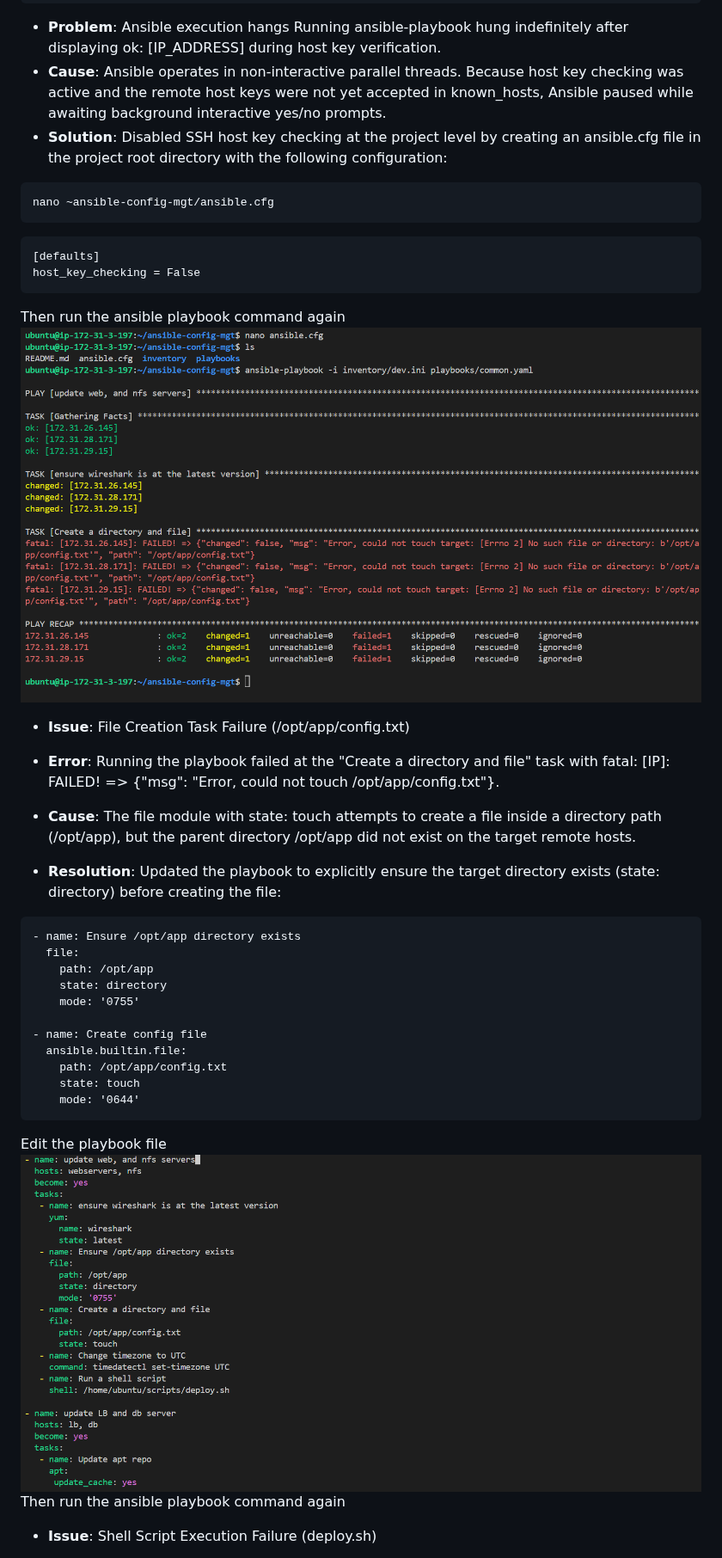
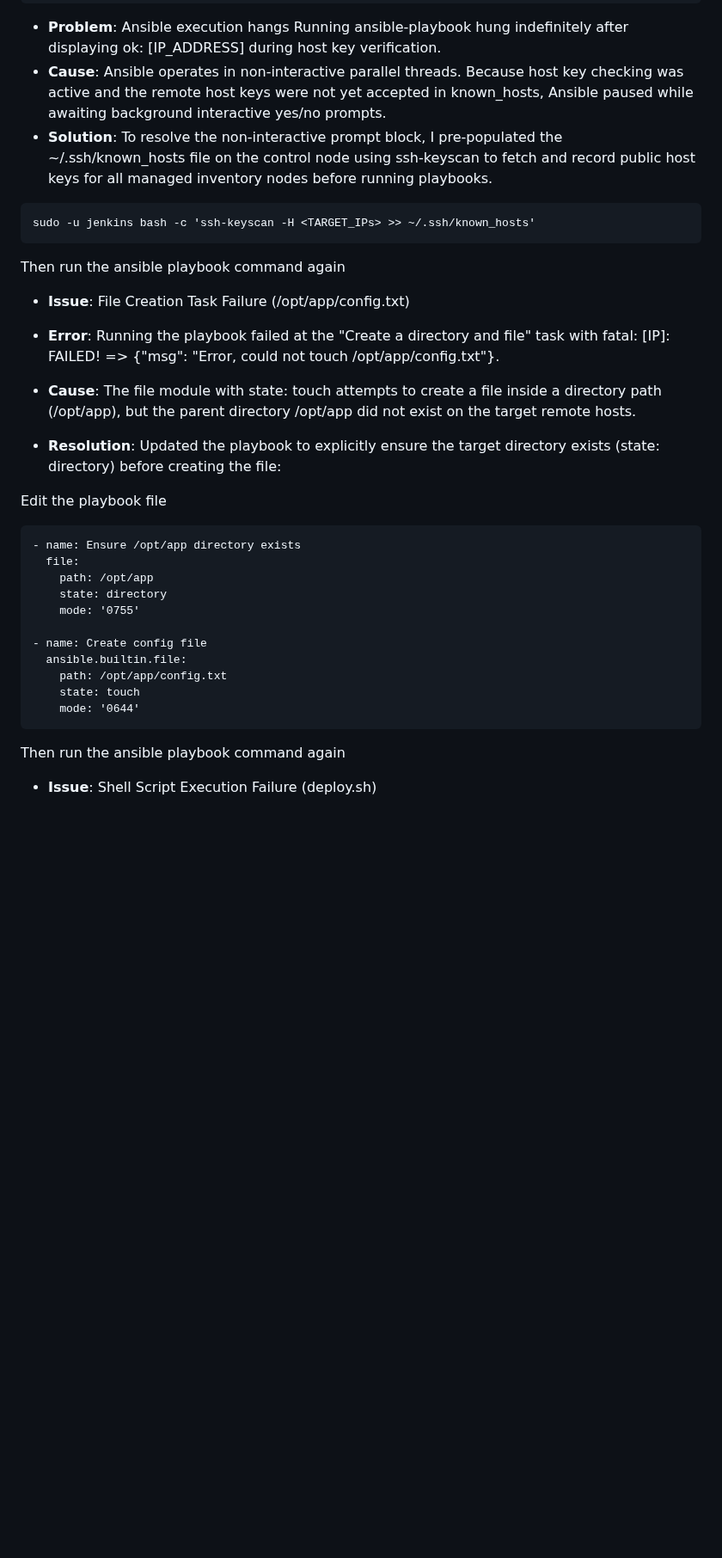
Before and after one commit to Omomotoly/ansible-config-mgt, a Markdown page: docs.md, the part around one of its changes. Shown at 86% size. GitHub-like rendering; pictures changed too: images/34.png (deleted); blank space fills up the shorter version.

````diff
--- a/docs.md
+++ b/docs.md
@@ -613,16 +613,11 @@ ansible-playbook -i inventory/dev.ini playbooks/common.yaml
 * **Problem**: Ansible execution hangs
 Running ansible-playbook hung indefinitely after displaying ok: [IP_ADDRESS] during host key verification.
 * **Cause**: Ansible operates in non-interactive parallel threads. Because host key checking was active and the remote host keys were not yet accepted in known_hosts, Ansible paused while awaiting background interactive yes/no prompts.
-* **Solution**: Disabled SSH host key checking at the project level by creating an ansible.cfg file in the project root directory with the following configuration:
+* **Solution**: To resolve the non-interactive prompt block, I pre-populated the ~/.ssh/known_hosts file on the control node using ssh-keyscan to fetch and record public host keys for all managed inventory nodes before running playbooks.
 ```
-nano ~ansible-config-mgt/ansible.cfg
-```
-```
-[defaults]
-host_key_checking = False
+sudo -u jenkins bash -c 'ssh-keyscan -H <TARGET_IPs> >> ~/.ssh/known_hosts'
 ```
 Then run the ansible playbook command again
-![screenshot](images/34.png)
 
 * **Issue**: File Creation Task Failure (/opt/app/config.txt)
 
@@ -630,6 +625,7 @@ Then run the ansible playbook command again
 * **Cause**: The file module with state: touch attempts to create a file inside a directory path (/opt/app), but the parent directory /opt/app did not exist on the target remote hosts.
 * **Resolution**: Updated the playbook to explicitly ensure the target directory exists (state: directory) before creating the file:
 
+Edit the playbook file
 ```
 - name: Ensure /opt/app directory exists
   file:
@@ -643,8 +639,6 @@ Then run the ansible playbook command again
     state: touch
     mode: '0644'
 ```
-Edit the playbook file
-![screenshot](images/35.png)
 Then run the ansible playbook command again
 
 * **Issue**: Shell Script Execution Failure (deploy.sh)
````
Also changed, not shown: other parts of docs.md (+1 -1 lines), images/36.png, images/37.png, images/new-rerun.png (deleted), images/new-run.png (deleted).
